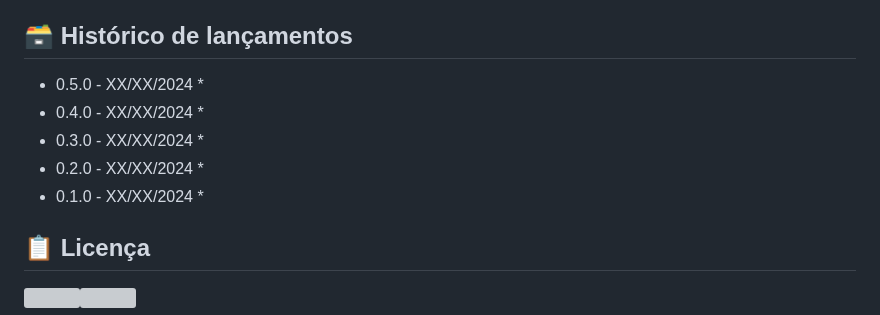
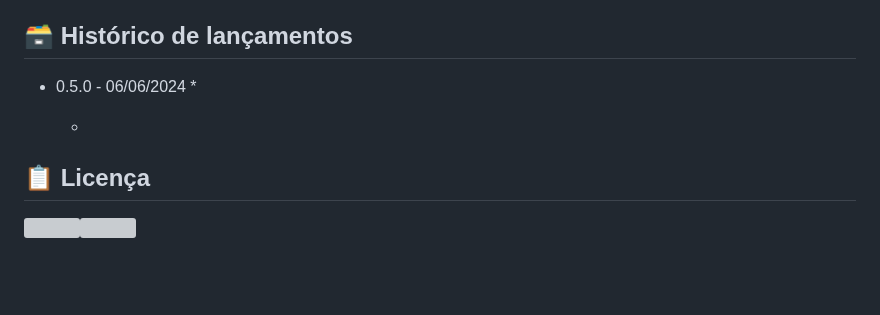
Before and after one commit to jonastvf/FIAP_IA_GS-2025H1, a Markdown page: README.md, the part around the change. Drawn GitHub-style; blank space fills up the shorter version; grey boxes are pictures that could not be loaded.

```diff
--- a/README.md
+++ b/README.md
@@ -79,15 +79,9 @@ Dentre os arquivos e pastas presentes na raiz do projeto, definem-se:
 
 ## 🗃 Histórico de lançamentos
 
-* 0.5.0 - XX/XX/2024
+* 0.5.0 - 06/06/2024
     *
-* 0.4.0 - XX/XX/2024
-    *
-* 0.3.0 - XX/XX/2024
-    *
-* 0.2.0 - XX/XX/2024
-    *
-* 0.1.0 - XX/XX/2024
+
     *
 
 ## 📋 Licença
```
